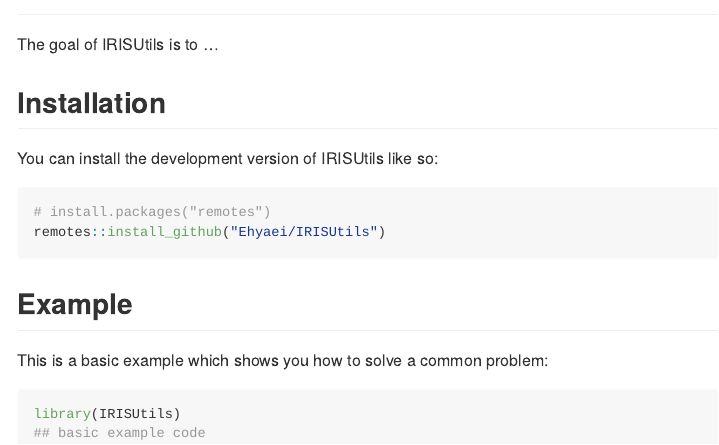
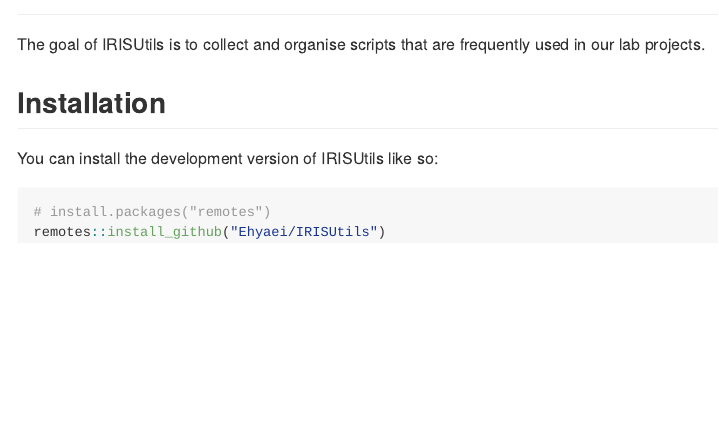
Before and after one commit to Ehyaei/HLSGUtils, an R Markdown document (README.Rmd): the page in a window 1100 px wide, from 80 px down. The pictures show the output file README.md that the author committed with the source, drawn offline in the style of GitHub; badge pictures from the web are left out.

Commit message:
modified:   DESCRIPTION 	modified:   README.Rmd 	modified:   README.md

````diff
--- a/README.Rmd
+++ b/README.Rmd
@@ -28,11 +28,7 @@ cat(
 )
 ```
 
-
-<!-- badges: start -->
-<!-- badges: end -->
-
-The goal of IRISUtils is to ...
+The goal of IRISUtils is to collect and organise scripts that are frequently used in our lab projects.
 
 ## Installation
 
@@ -42,12 +38,3 @@ You can install the development version of IRISUtils like so:
 # install.packages("remotes")
 remotes::install_github("Ehyaei/IRISUtils")
 ```
-
-## Example
-
-This is a basic example which shows you how to solve a common problem:
-
-```{r example}
-library(IRISUtils)
-## basic example code
-```
````
Also changed, not shown: README.md, 1 other file.
